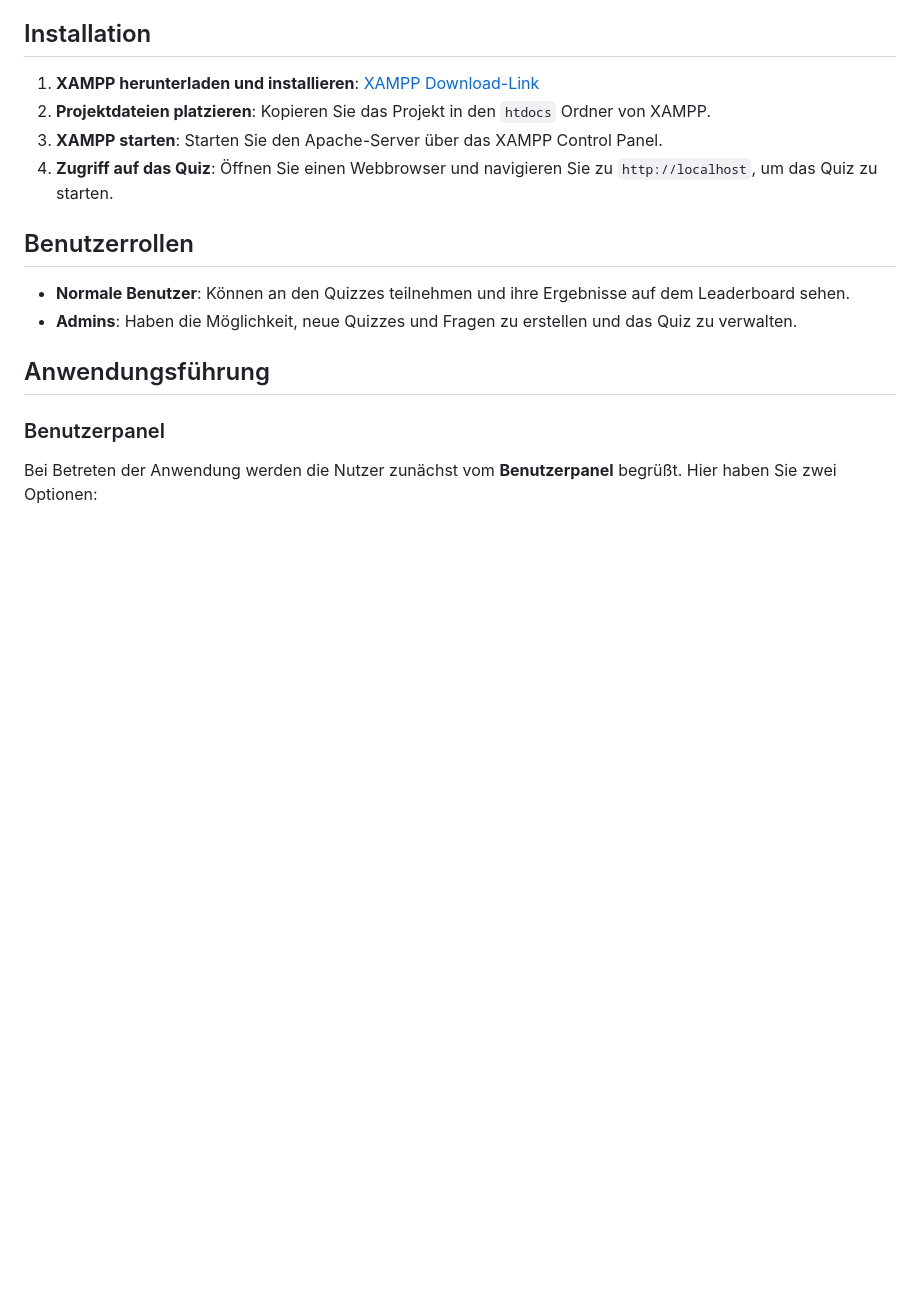
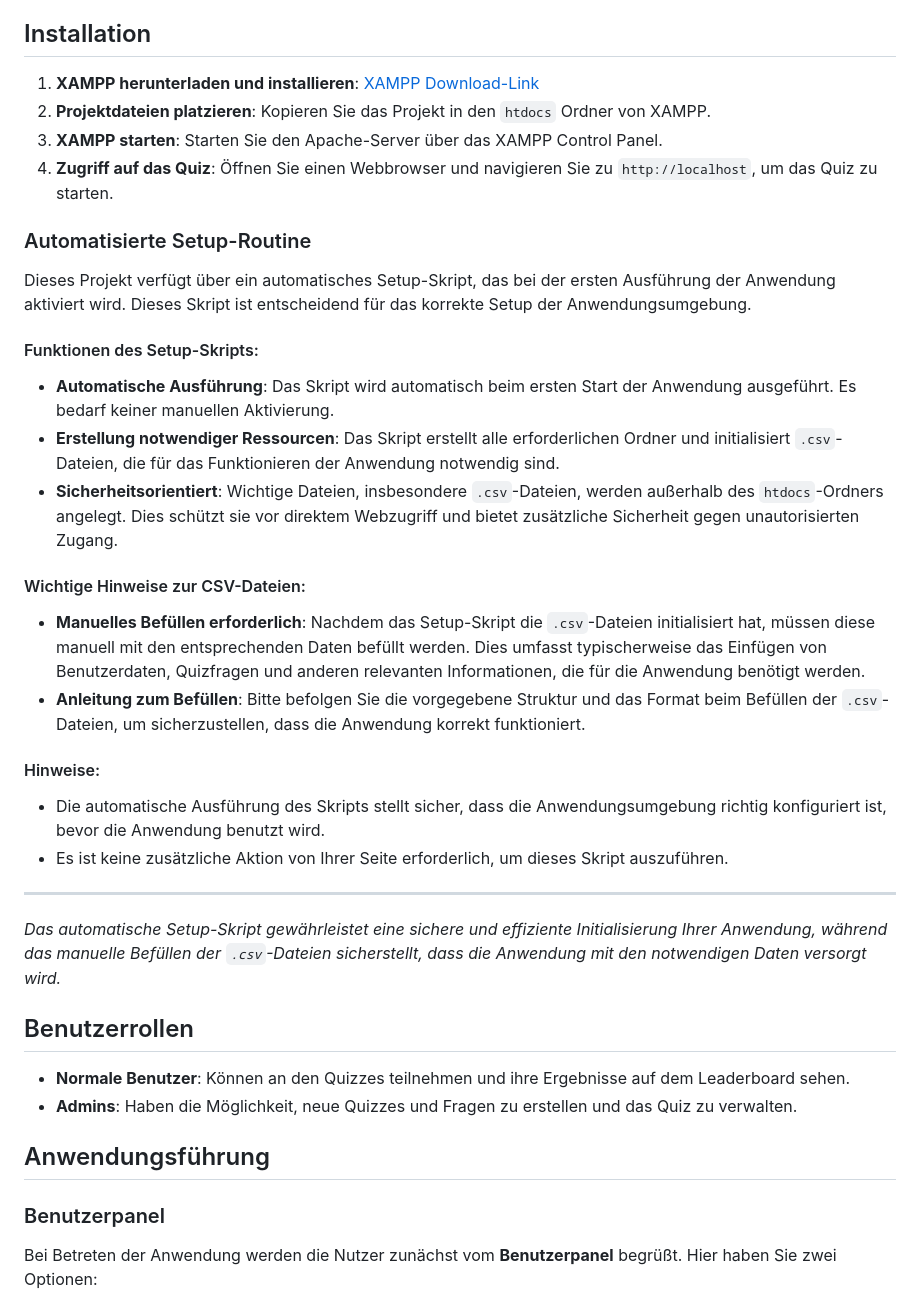
Before and after one commit to Buhmann-Bergemann/phQUIZ, a Markdown page: README.md, the part around the change. Rendered like a GitHub page; blank space fills up the shorter version.

```diff
--- a/README.md
+++ b/README.md
@@ -23,6 +23,27 @@ Dieses Projekt ist eine interaktive Quizwebsite, die eine Sammlung verschiedener
 2. **Projektdateien platzieren**: Kopieren Sie das Projekt in den `htdocs` Ordner von XAMPP.
 3. **XAMPP starten**: Starten Sie den Apache-Server über das XAMPP Control Panel.
 4. **Zugriff auf das Quiz**: Öffnen Sie einen Webbrowser und navigieren Sie zu `http://localhost`, um das Quiz zu starten.
+
+### Automatisierte Setup-Routine
+
+Dieses Projekt verfügt über ein automatisches Setup-Skript, das bei der ersten Ausführung der Anwendung aktiviert wird. Dieses Skript ist entscheidend für das korrekte Setup der Anwendungsumgebung.
+
+#### Funktionen des Setup-Skripts:
+- **Automatische Ausführung**: Das Skript wird automatisch beim ersten Start der Anwendung ausgeführt. Es bedarf keiner manuellen Aktivierung.
+- **Erstellung notwendiger Ressourcen**: Das Skript erstellt alle erforderlichen Ordner und initialisiert `.csv`-Dateien, die für das Funktionieren der Anwendung notwendig sind.
+- **Sicherheitsorientiert**: Wichtige Dateien, insbesondere `.csv`-Dateien, werden außerhalb des `htdocs`-Ordners angelegt. Dies schützt sie vor direktem Webzugriff und bietet zusätzliche Sicherheit gegen unautorisierten Zugang.
+
+#### Wichtige Hinweise zur CSV-Dateien:
+- **Manuelles Befüllen erforderlich**: Nachdem das Setup-Skript die `.csv`-Dateien initialisiert hat, müssen diese manuell mit den entsprechenden Daten befüllt werden. Dies umfasst typischerweise das Einfügen von Benutzerdaten, Quizfragen und anderen relevanten Informationen, die für die Anwendung benötigt werden.
+- **Anleitung zum Befüllen**: Bitte befolgen Sie die vorgegebene Struktur und das Format beim Befüllen der `.csv`-Dateien, um sicherzustellen, dass die Anwendung korrekt funktioniert.
+
+#### Hinweise:
+- Die automatische Ausführung des Skripts stellt sicher, dass die Anwendungsumgebung richtig konfiguriert ist, bevor die Anwendung benutzt wird.
+- Es ist keine zusätzliche Aktion von Ihrer Seite erforderlich, um dieses Skript auszuführen.
+
+---
+
+*Das automatische Setup-Skript gewährleistet eine sichere und effiziente Initialisierung Ihrer Anwendung, während das manuelle Befüllen der `.csv`-Dateien sicherstellt, dass die Anwendung mit den notwendigen Daten versorgt wird.*
 
 ## Benutzerrollen
 - **Normale Benutzer**: Können an den Quizzes teilnehmen und ihre Ergebnisse auf dem Leaderboard sehen.
```
